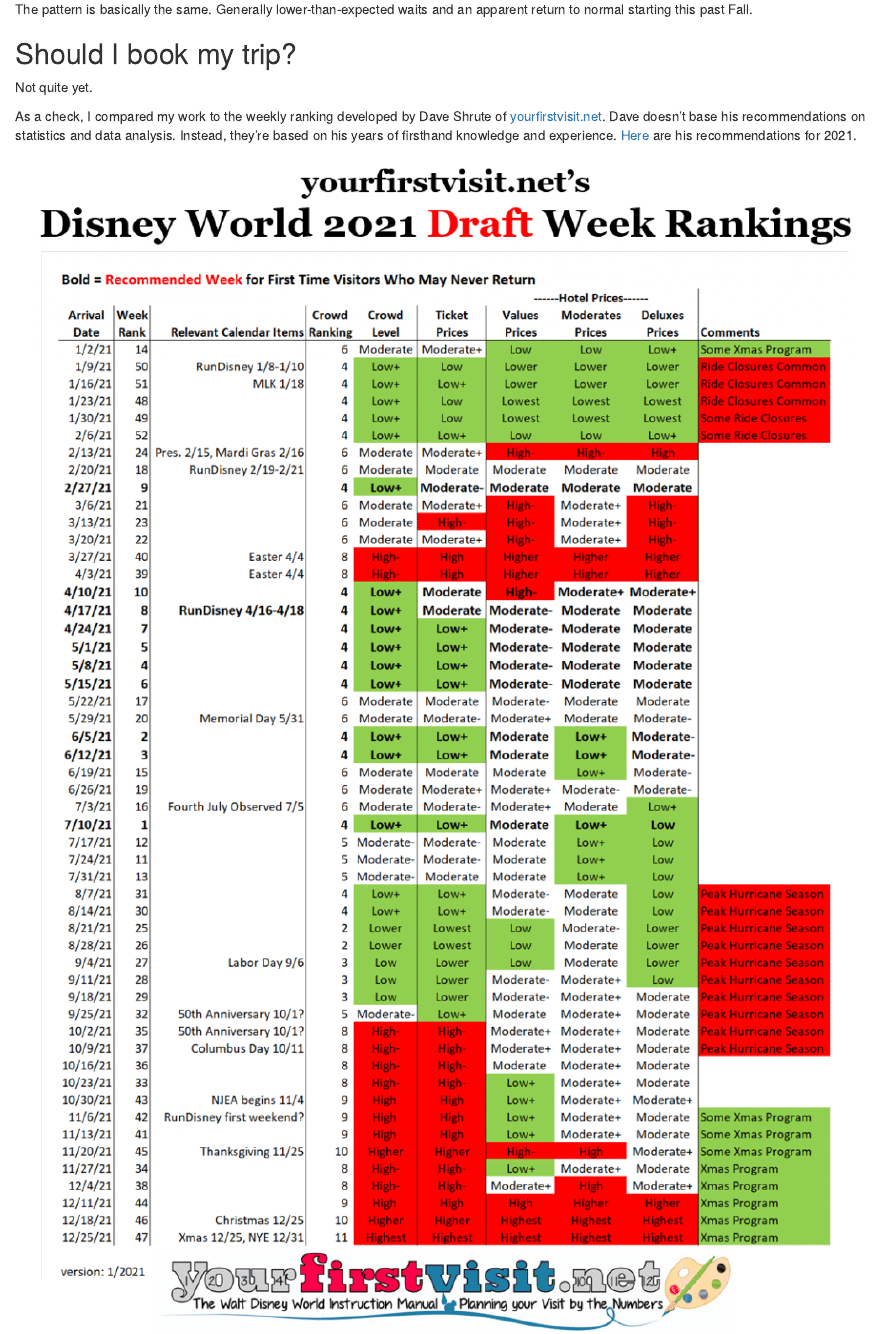
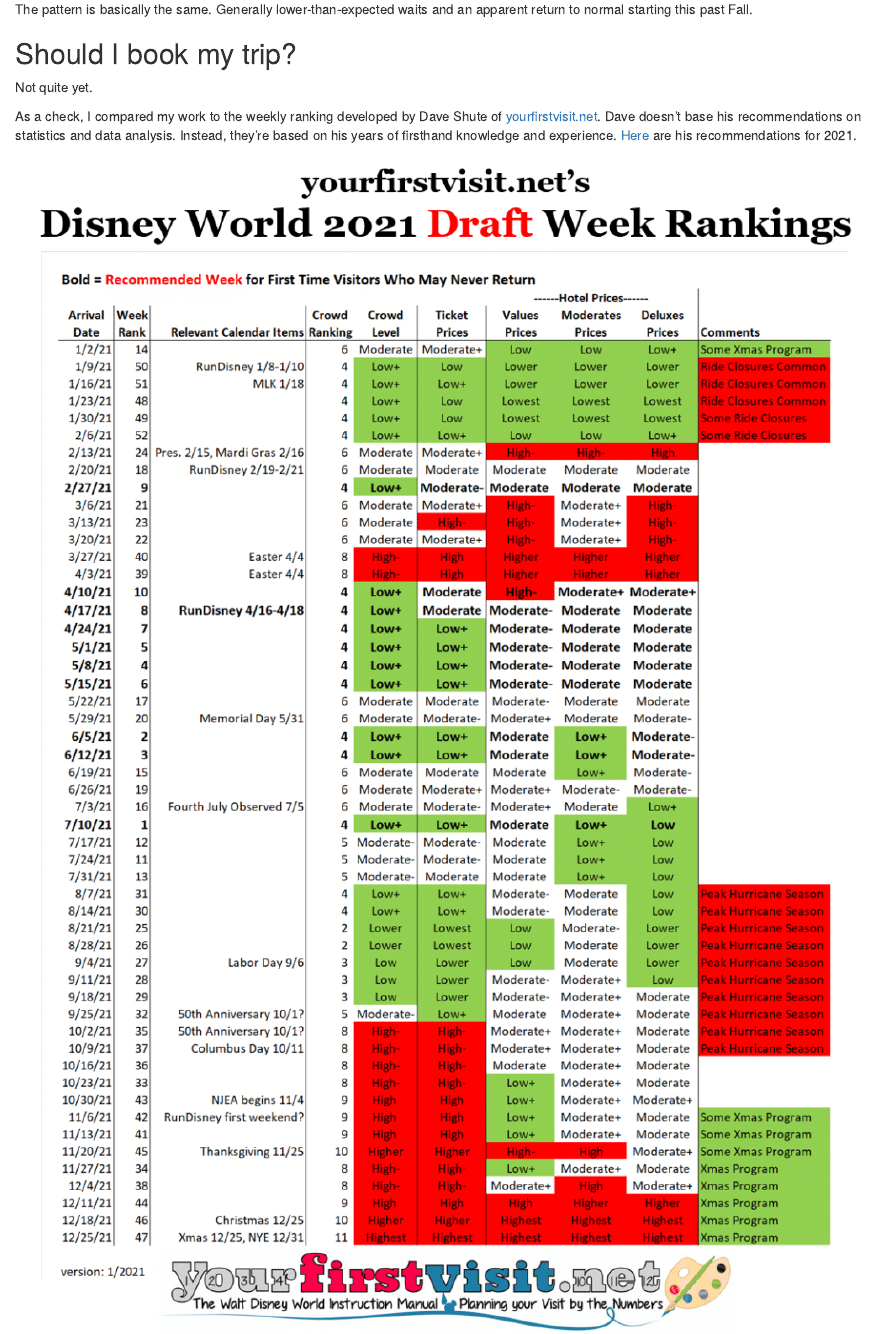
Before and after one commit to alanjern/wdw-waits, an R Markdown document (wdw-waits.Rmd): the page in a window 1100 px wide, from 3850 px down. The pictures show the output file wdw-waits.html that the author committed with the source, opened offline.

Commit message:
Fixed typo

```diff
--- a/wdw-waits.Rmd
+++ b/wdw-waits.Rmd
@@ -526,7 +526,7 @@
 
 Not quite yet.
 
-As a check, I compared my work to the weekly ranking developed by Dave Shrute of [yourfirstvisit.net](https://yourfirstvisit.net/). Dave doesn't base his recommendations on statistics and data analysis. Instead, they're based on his years of firsthand knowledge and experience. [Here](https://yourfirstvisit.net/2021/01/11/the-best-weeks-in-2021-to-visit-walt-disney-world-ranked-in-order/) are his recommendations for 2021.
+As a check, I compared my work to the weekly ranking developed by Dave Shute of [yourfirstvisit.net](https://yourfirstvisit.net/). Dave doesn't base his recommendations on statistics and data analysis. Instead, they're based on his years of firsthand knowledge and experience. [Here](https://yourfirstvisit.net/2021/01/11/the-best-weeks-in-2021-to-visit-walt-disney-world-ranked-in-order/) are his recommendations for 2021.
 
 ![yourfirsrtvisit's 2021 Disney World weekly visit rankings](images/yfw_bestweeks_2021.png)
 Surprisingly, his recommendations don't align with mine much at all. Some of his top-ranked weeks are in the middle of summer. After that, he recommends going in mid-April and early May.
```
Also changed, not shown: wdw-waits.html.
